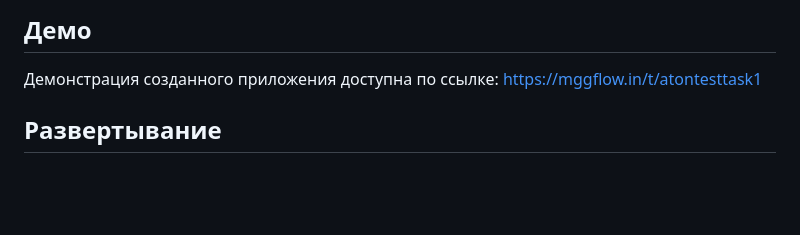
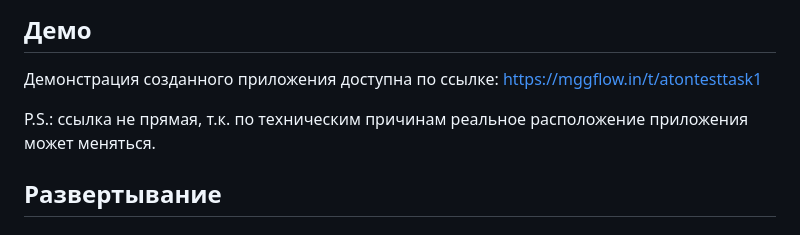
Before and after one commit to deusagnis/aton-web-dev-test-task-1, a Markdown page: README.md, the part around the change printed below. Drawn GitHub-style; blank space fills up the shorter version.

Commit message:
Add comment about Demo link.

```diff
--- a/README.md
+++ b/README.md
@@ -90,6 +90,8 @@ JavaScript приложение отвечает за отображение п
 
 Демонстрация созданного приложения доступна по ссылке:
 https://mggflow.in/t/atontesttask1
+
+P.S.: ссылка не прямая, т.к. по техническим причинам реальное расположение приложения может меняться.
 
 ## Развертывание
 
```
Also changed, not shown: other parts of README.md (+2 -2 lines).
